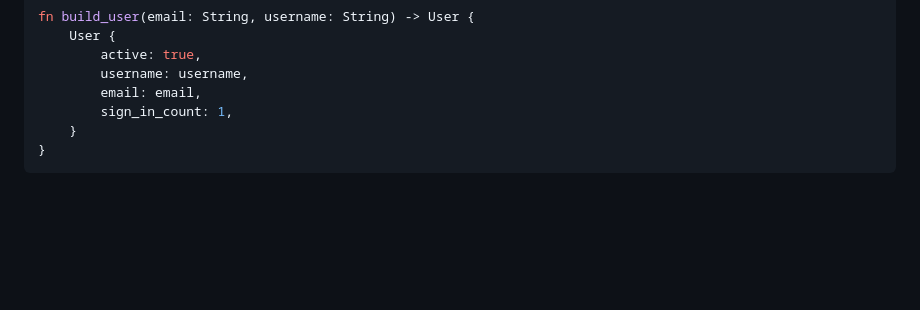
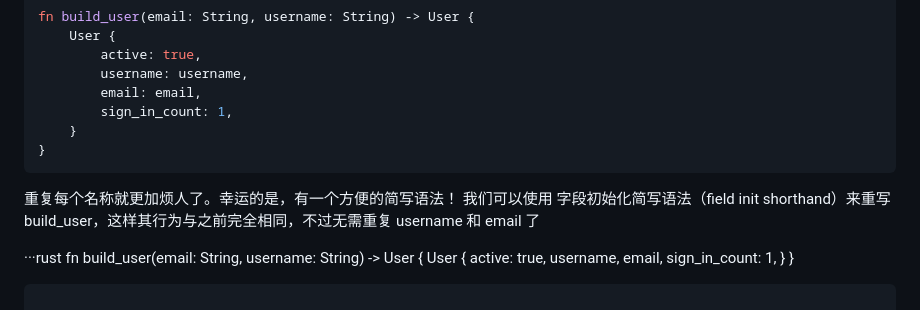
Before and after one commit to yuniezzx/CodeDetails, a Markdown page: Rust/4_Struct.md, the part around the change. Drawn GitHub-style; blank space fills up the shorter version.

````diff
--- a/Rust/4_Struct.md
+++ b/Rust/4_Struct.md
@@ -167,3 +167,17 @@ fn build_user(email: String, username: String) -> User {
     }
 }
 ```
+
+重复每个名称就更加烦人了。幸运的是，有一个方便的简写语法！
+我们可以使用 字段初始化简写语法（field init shorthand）来重写 build_user，这样其行为与之前完全相同，不过无需重复 username 和 email 了
+
+···rust
+fn build_user(email: String, username: String) -> User {
+    User {
+        active: true,
+        username,
+        email,
+        sign_in_count: 1,
+    }
+}
+```
````
